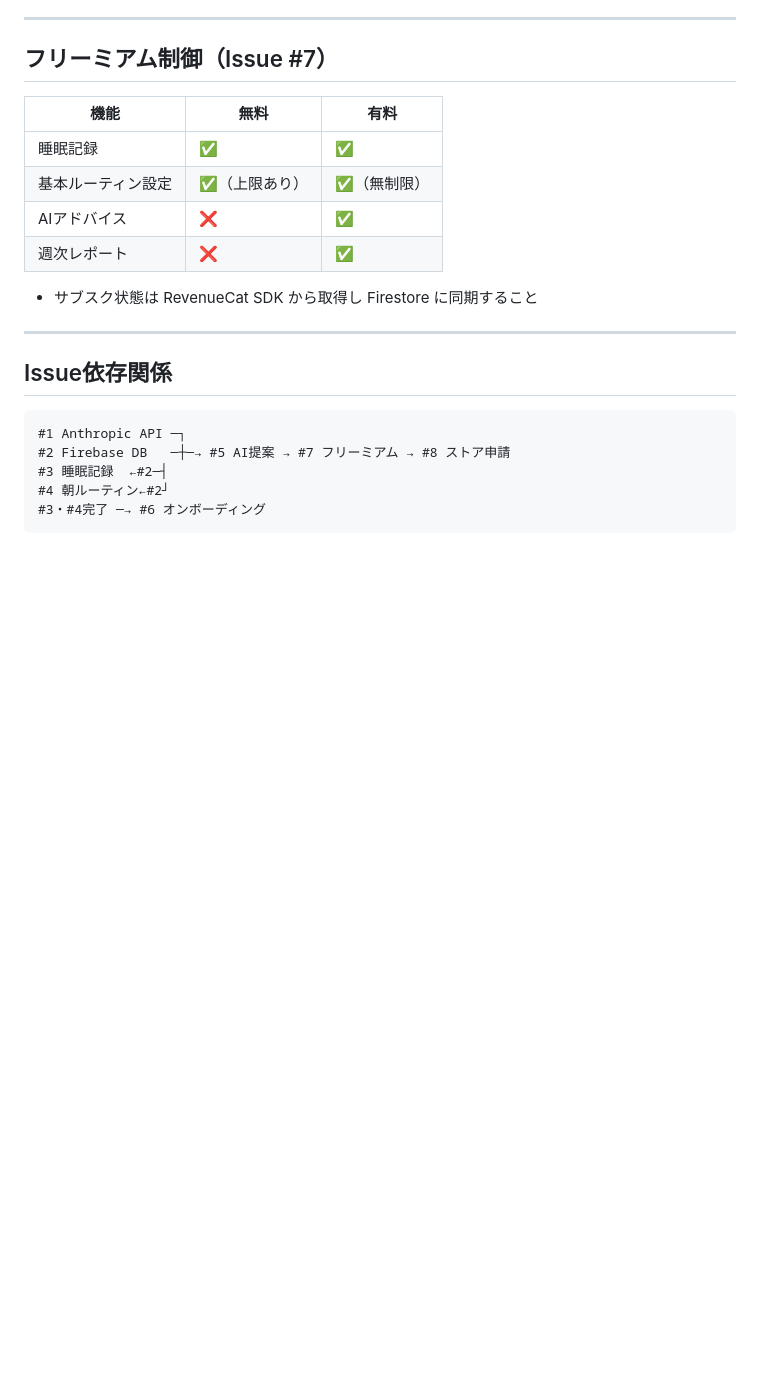
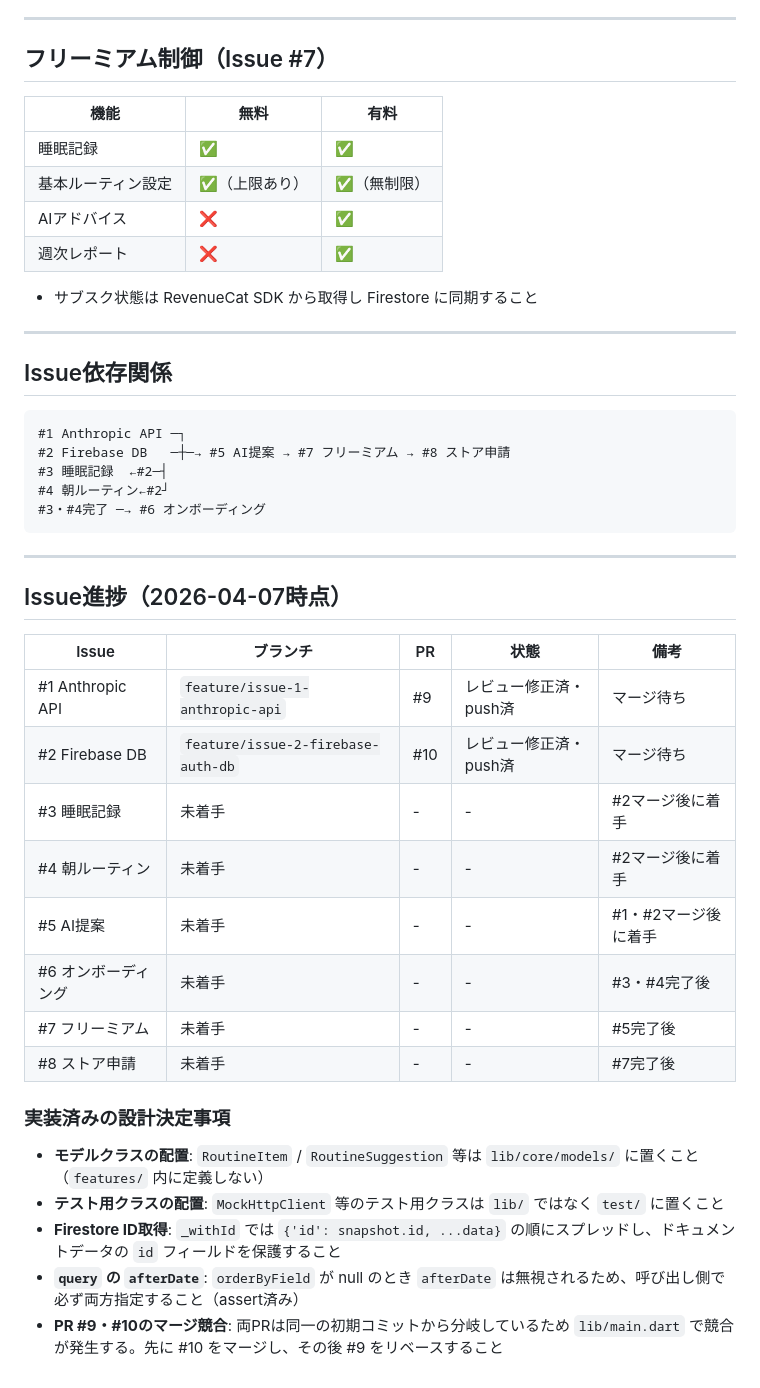
Before and after one commit to h-sasaki-private/dawnshift, a Markdown page: CLAUDE.md, the part around the change. GitHub-like rendering; blank space fills up the shorter version.

Commit message:
chore: CLAUDE.mdにIssue進捗・設計決定事項を追記
Co-Authored-By: Claude Sonnet 4.6 <noreply@anthropic.com>

````diff
--- a/CLAUDE.md
+++ b/CLAUDE.md
@@ -114,3 +114,26 @@ users/{uid}/
 #4 朝ルーティン←#2┘
 #3・#4完了 ─→ #6 オンボーディング
 ```
+
+---
+
+## Issue進捗（2026-04-07時点）
+
+| Issue | ブランチ | PR | 状態 | 備考 |
+|-------|----------|----|------|------|
+| #1 Anthropic API | `feature/issue-1-anthropic-api` | #9 | レビュー修正済・push済 | マージ待ち |
+| #2 Firebase DB | `feature/issue-2-firebase-auth-db` | #10 | レビュー修正済・push済 | マージ待ち |
+| #3 睡眠記録 | 未着手 | - | - | #2マージ後に着手 |
+| #4 朝ルーティン | 未着手 | - | - | #2マージ後に着手 |
+| #5 AI提案 | 未着手 | - | - | #1・#2マージ後に着手 |
+| #6 オンボーディング | 未着手 | - | - | #3・#4完了後 |
+| #7 フリーミアム | 未着手 | - | - | #5完了後 |
+| #8 ストア申請 | 未着手 | - | - | #7完了後 |
+
+### 実装済みの設計決定事項
+
+- **モデルクラスの配置**: `RoutineItem` / `RoutineSuggestion` 等は `lib/core/models/` に置くこと（`features/` 内に定義しない）
+- **テスト用クラスの配置**: `MockHttpClient` 等のテスト用クラスは `lib/` ではなく `test/` に置くこと
+- **Firestore ID取得**: `_withId` では `{'id': snapshot.id, ...data}` の順にスプレッドし、ドキュメントデータの `id` フィールドを保護すること
+- **`query` の `afterDate`**: `orderByField` が null のとき `afterDate` は無視されるため、呼び出し側で必ず両方指定すること（assert済み）
+- **PR #9・#10のマージ競合**: 両PRは同一の初期コミットから分岐しているため `lib/main.dart` で競合が発生する。先に #10 をマージし、その後 #9 をリベースすること
````
